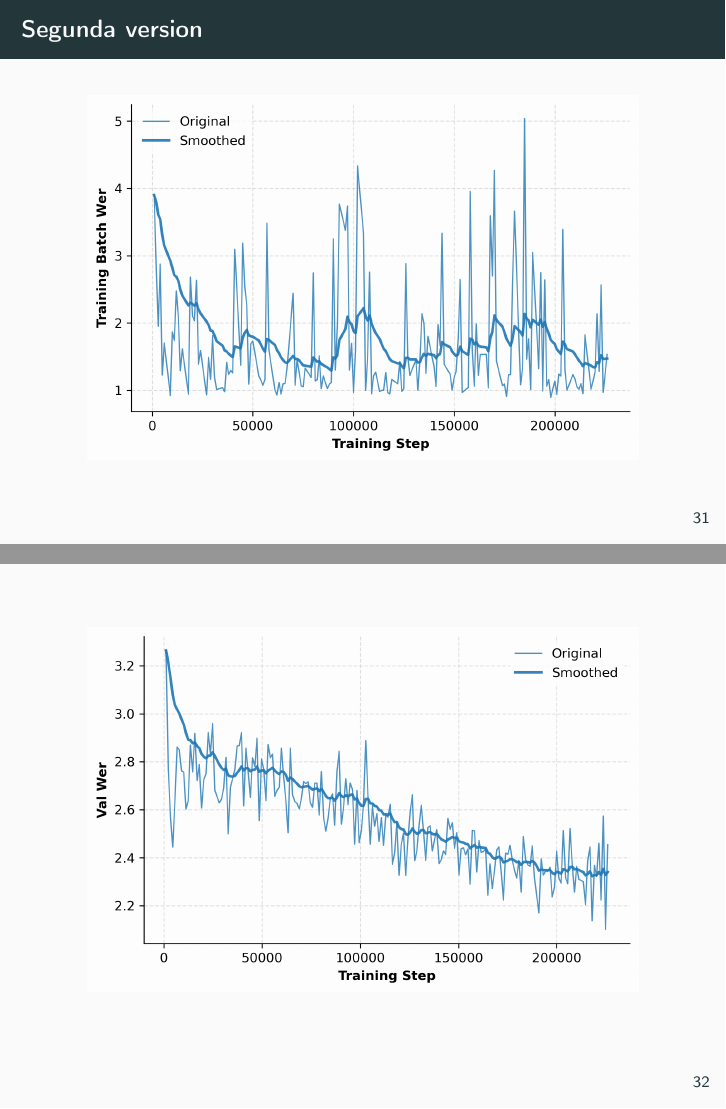
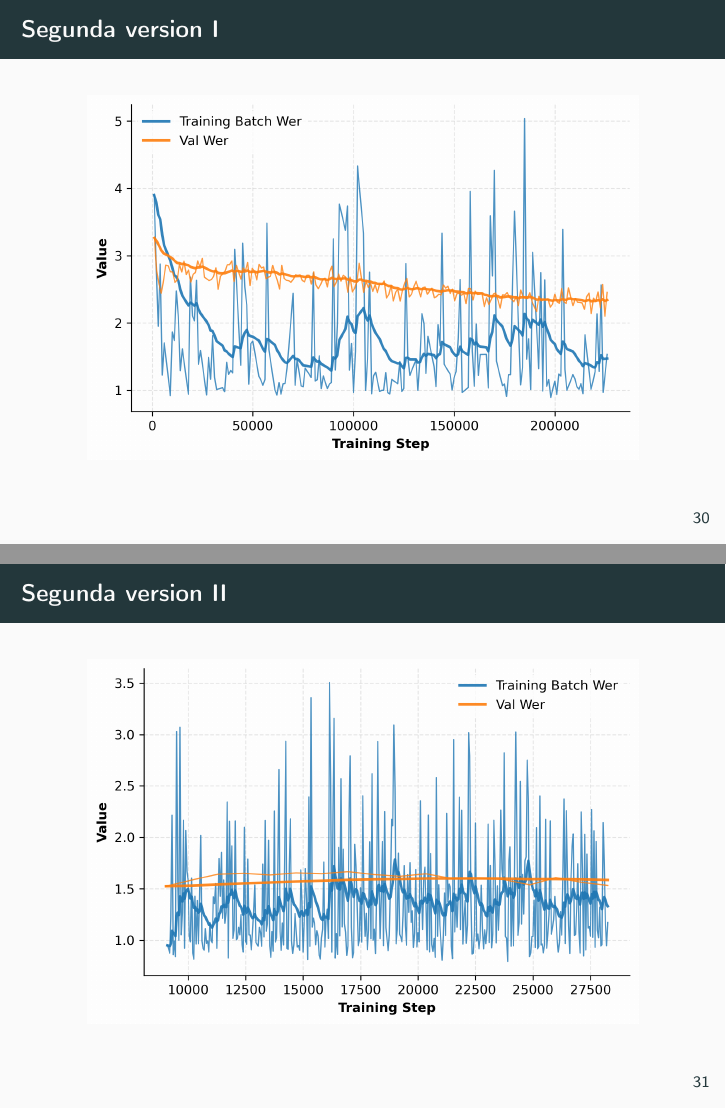
Before and after one commit to umoqnier/iwstl-low-resource-experiments, LaTeX slides (latex/main.tex): pages 43 and 44 of 50 before the commit and pages 42 and 43 of 49 after it, joined at a grey line. Compiled offline with pdfLaTeX.

Commit message:
Se cambio el formato

```diff
--- a/latex/main.tex
+++ b/latex/main.tex
@@ -351,18 +351,14 @@ Caracteristicas: Modulo Linear Feedforward, LayerNorm, Una sola capa oculta con
+\begin{frame}{Segunda version I}
      \centering
-     \includegraphics[width=0.9\linewidth]{imagens/Resultados/3/val_wer.png}
+     \includegraphics[width=0.9\linewidth]{imagens/Resultados/12/training_batch_wer_vs_val_wer.png}
 \end{frame}
 
-\begin{frame}{Segunda version}
-         \centering
-     \includegraphics[width=0.9\linewidth]{imagens/Resultados/12/training_batch_wer.png}
-
+\begin{frame}{Segunda version II}
+     \centering
+     \includegraphics[width=0.9\linewidth]{imagens/Resultados/100/training_batch_wer_vs_val_wer.png}
 \end{frame}
 
-\begin{frame}
-         \centering
-     \includegraphics[width=0.9\linewidth]{imagens/Resultados/12/val_wer.png}
 
-\end{frame}
 
 \begin{frame}[allowframebreaks]{Referencias}
 	\small
```
Also changed, not shown: latex/imagens/Resultados/1/training_batch_bleu.png (deleted), latex/imagens/Resultados/1/training_batch_wer.png (deleted), latex/imagens/Resultados/1/val_bleu.png (deleted), latex/imagens/Resultados/1/val_loss.png (deleted), latex/imagens/Resultados/1/val_wer.png (deleted), latex/imagens/Resultados/100/training_batch_bleu.png (renamed from latex/imagens/Resultados/DB_version_2/training_batch_bleu.png), latex/imagens/Resultados/100/training_batch_wer.png (renamed from latex/imagens/Resultados/DB_version_2/training_batch_wer.png), latex/imagens/Resultados/100/training_batch_wer_vs_val_wer.png (added), latex/imagens/Resultados/100/val_bleu.png (renamed from latex/imagens/Resultados/DB_version_2/val_bleu.png), latex/imagens/Resultados/100/val_loss.png (renamed from latex/imagens/Resultados/DB_version_2/val_loss.png), latex/imagens/Resultados/100/val_wer.png (renamed from latex/imagens/Resultados/DB_version_2/val_wer.png), latex/imagens/Resultados/12/training_batch_wer_vs_val_wer.png (added), latex/imagens/Resultados/3/training_batch_wer_vs_val_wer.png (added), latex/main.tex (4 more changed lines), 1 other file.
